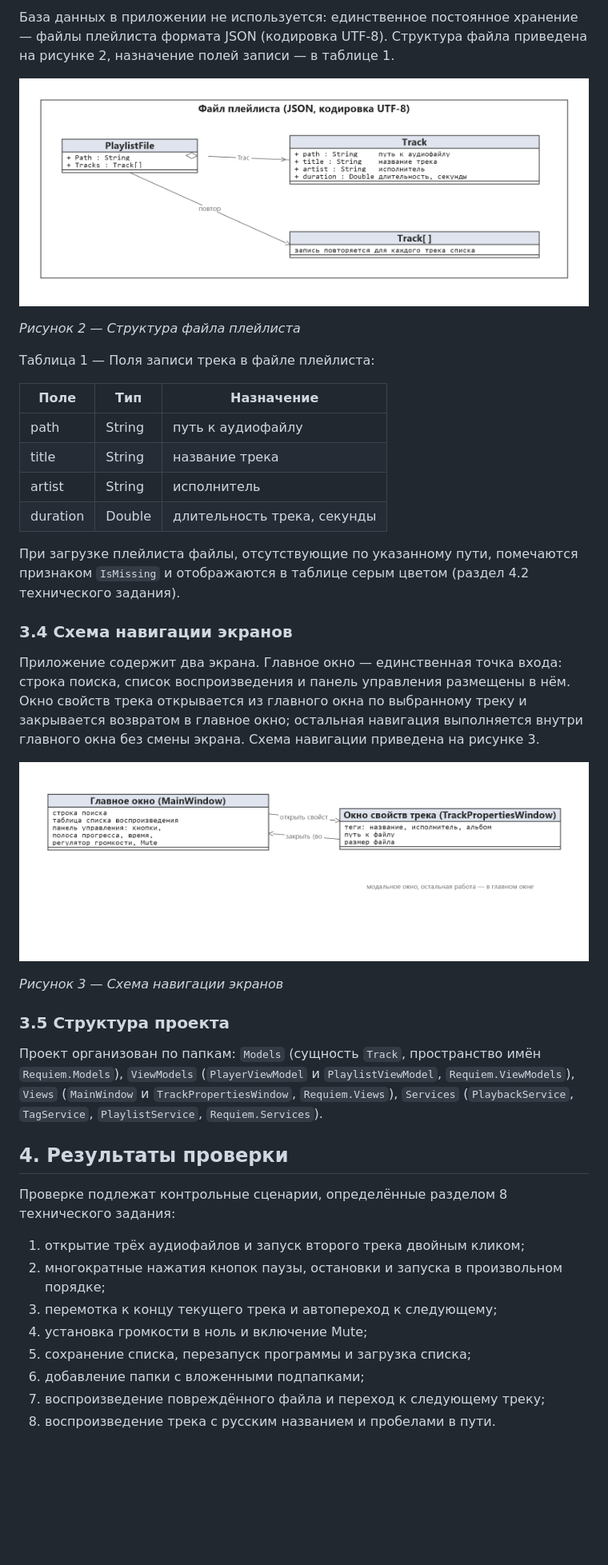
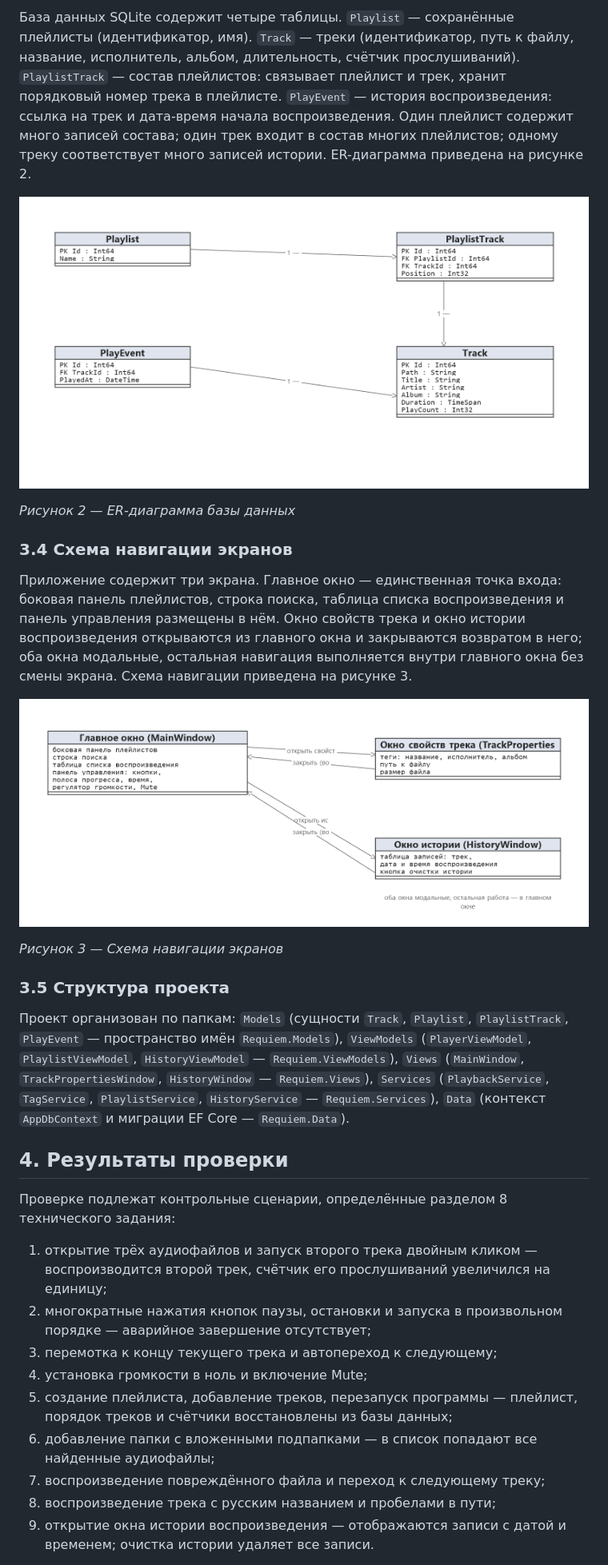
Before and after one commit to Swwag666/Requiem-music, a Markdown page: проектная-документация.md, the part around one of its changes. Shown at 80% size. Rendered like a GitHub page; pictures changed too: docs/pd-data.png, docs/pd-navigation.png; blank space fills up the shorter version.

```diff
--- a/проектная-документация.md
+++ b/проектная-документация.md
@@ -34,3 +34,3 @@ View не обращается к сервисам напрямую: взаим
 
-База данных в приложении не используется: единственное постоянное хранение — файлы плейлиста формата JSON (кодировка UTF-8). Структура файла приведена на рисунке 2, назначение полей записи — в таблице 1.
+База данных SQLite содержит четыре таблицы. `Playlist` — сохранённые плейлисты (идентификатор, имя). `Track` — треки (идентификатор, путь к файлу, название, исполнитель, альбом, длительность, счётчик прослушиваний). `PlaylistTrack` — состав плейлистов: связывает плейлист и трек, хранит порядковый номер трека в плейлисте. `PlayEvent` — история воспроизведения: ссылка на трек и дата-время начала воспроизведения. Один плейлист содержит много записей состава; один трек входит в состав многих плейлистов; одному треку соответствует много записей истории. ER-диаграмма приведена на рисунке 2.
 
@@ -38,20 +38,9 @@ View не обращается к сервисам напрямую: взаим
 
-*Рисунок 2 — Структура файла плейлиста*
-
-Таблица 1 — Поля записи трека в файле плейлиста:
-
-| Поле | Тип | Назначение |
-|------|-----|------------|
-| path | String | путь к аудиофайлу |
-| title | String | название трека |
-| artist | String | исполнитель |
-| duration | Double | длительность трека, секунды |
-
-При загрузке плейлиста файлы, отсутствующие по указанному пути, помечаются признаком `IsMissing` и отображаются в таблице серым цветом (раздел 4.2 технического задания).
+*Рисунок 2 — ER-диаграмма базы данных*
 
 ### 3.4 Схема навигации экранов
 
-Приложение содержит два экрана. Главное окно — единственная точка входа: строка поиска, список воспроизведения и панель управления размещены в нём. Окно свойств трека открывается из главного окна по выбранному треку и закрывается возвратом в главное окно; остальная навигация выполняется внутри главного окна без смены экрана. Схема навигации приведена на рисунке 3.
+Приложение содержит три экрана. Главное окно — единственная точка входа: боковая панель плейлистов, строка поиска, таблица списка воспроизведения и панель управления размещены в нём. Окно свойств трека и окно истории воспроизведения открываются из главного окна и закрываются возвратом в него; оба окна модальные, остальная навигация выполняется внутри главного окна без смены экрана. Схема навигации приведена на рисунке 3.
 
 ![Схема навигации экранов](docs/pd-navigation.png)
 
@@ -59,18 +48,19 @@ View не обращается к сервисам напрямую: взаим
 
 ### 3.5 Структура проекта
 
-Проект организован по папкам: `Models` (сущность `Track`, пространство имён `Requiem.Models`), `ViewModels` (`PlayerViewModel` и `PlaylistViewModel`, `Requiem.ViewModels`), `Views` (`MainWindow` и `TrackPropertiesWindow`, `Requiem.Views`), `Services` (`PlaybackService`, `TagService`, `PlaylistService`, `Requiem.Services`).
+Проект организован по папкам: `Models` (сущности `Track`, `Playlist`, `PlaylistTrack`, `PlayEvent` — пространство имён `Requiem.Models`), `ViewModels` (`PlayerViewModel`, `PlaylistViewModel`, `HistoryViewModel` — `Requiem.ViewModels`), `Views` (`MainWindow`, `TrackPropertiesWindow`, `HistoryWindow` — `Requiem.Views`), `Services` (`PlaybackService`, `TagService`, `PlaylistService`, `HistoryService` — `Requiem.Services`), `Data` (контекст `AppDbContext` и миграции EF Core — `Requiem.Data`).
 
 ## 4. Результаты проверки
 
 Проверке подлежат контрольные сценарии, определённые разделом 8 технического задания:
 
-1) открытие трёх аудиофайлов и запуск второго трека двойным кликом;
-2) многократные нажатия кнопок паузы, остановки и запуска в произвольном порядке;
+1) открытие трёх аудиофайлов и запуск второго трека двойным кликом — воспроизводится второй трек, счётчик его прослушиваний увеличился на единицу;
+2) многократные нажатия кнопок паузы, остановки и запуска в произвольном порядке — аварийное завершение отсутствует;
 3) перемотка к концу текущего трека и автопереход к следующему;
 4) установка громкости в ноль и включение Mute;
-5) сохранение списка, перезапуск программы и загрузка списка;
-6) добавление папки с вложенными подпапками;
+5) создание плейлиста, добавление треков, перезапуск программы — плейлист, порядок треков и счётчики восстановлены из базы данных;
+6) добавление папки с вложенными подпапками — в список попадают все найденные аудиофайлы;
 7) воспроизведение повреждённого файла и переход к следующему треку;
-8) воспроизведение трека с русским названием и пробелами в пути.
+8) воспроизведение трека с русским названием и пробелами в пути;
+9) открытие окна истории воспроизведения — отображаются записи с датой и временем; очистка истории удаляет все записи.
 
```
Also changed, not shown: other parts of проектная-документация.md (+9 -9 lines), README.md (+46 -40 lines), docs/pd-classes.png, 3 other files.
